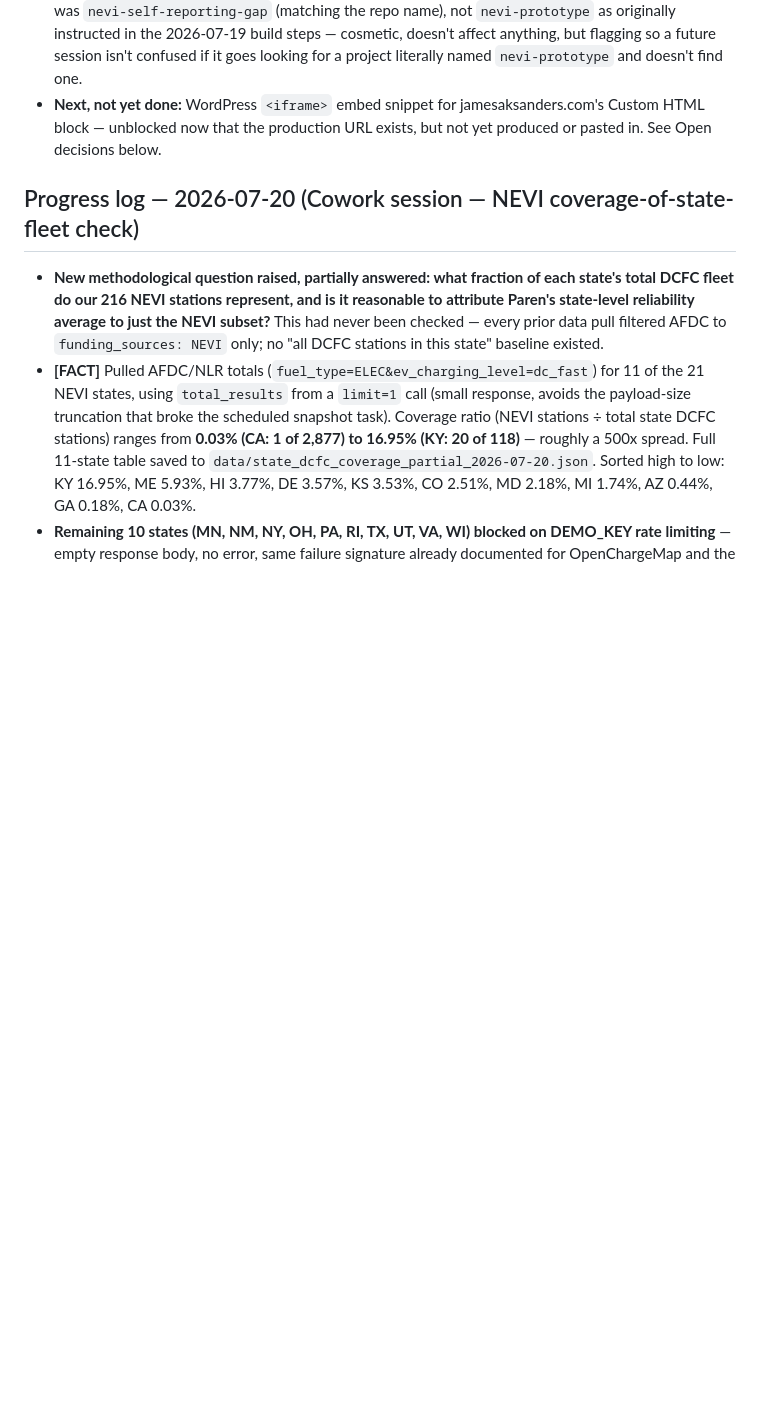
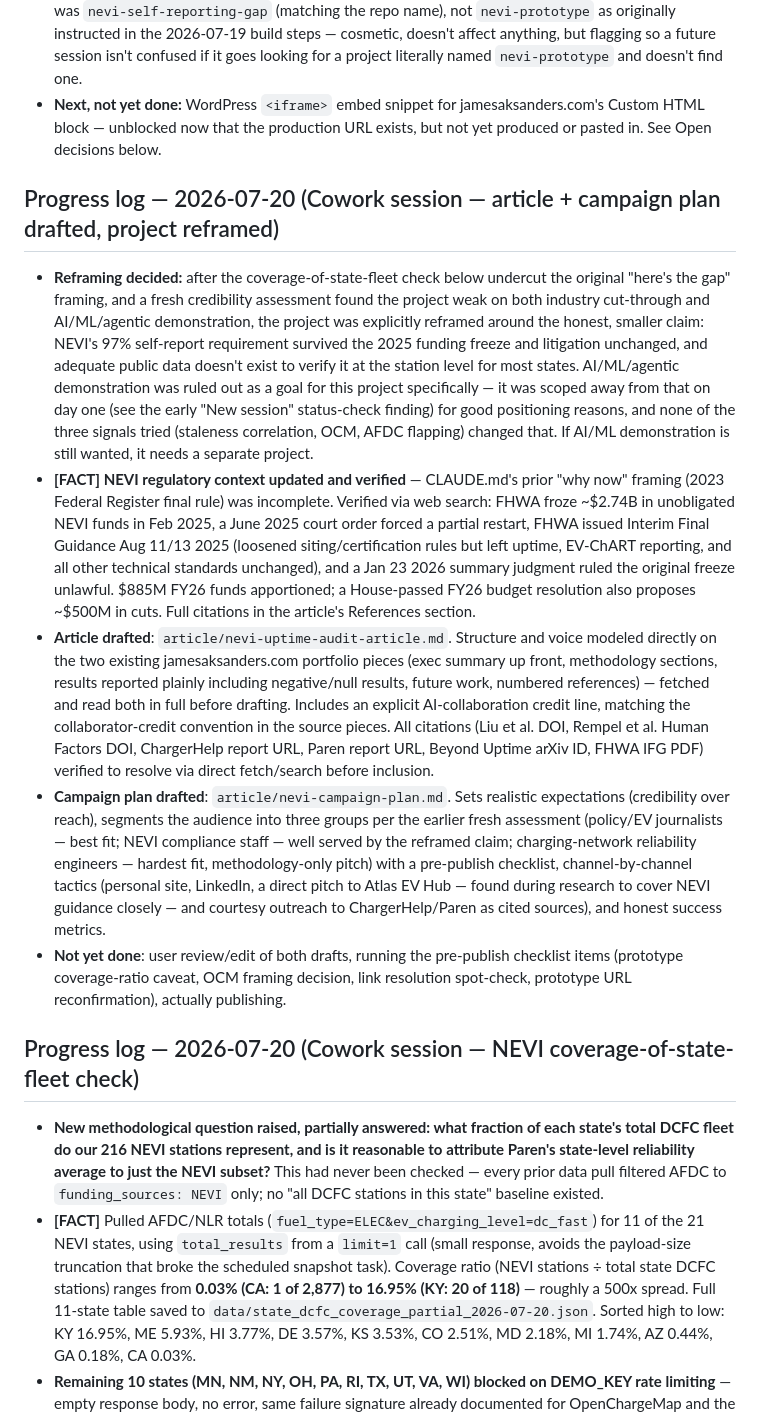
Before and after one commit to jaksanders/NEVI-self-reporting-gap, a Markdown page: CLAUDE.md, the part around the change. Rendered like a GitHub page; blank space fills up the shorter version.

Commit message:
Add reframed audit article and campaign plan; update NEVI regulatory context

```diff
--- a/CLAUDE.md
+++ b/CLAUDE.md
@@ -462,6 +462,45 @@ contribution.
   Custom HTML block — unblocked now that the production URL exists, but not yet
   produced or pasted in. See Open decisions below.
 
+## Progress log — 2026-07-20 (Cowork session — article + campaign plan drafted, project reframed)
+
+- **Reframing decided:** after the coverage-of-state-fleet check below undercut the original
+  "here's the gap" framing, and a fresh credibility assessment found the project weak on both
+  industry cut-through and AI/ML/agentic demonstration, the project was explicitly reframed
+  around the honest, smaller claim: NEVI's 97% self-report requirement survived the 2025
+  funding freeze and litigation unchanged, and adequate public data doesn't exist to verify it
+  at the station level for most states. AI/ML/agentic demonstration was ruled out as a goal for
+  this project specifically — it was scoped away from that on day one (see the early "New
+  session" status-check finding) for good positioning reasons, and none of the three signals
+  tried (staleness correlation, OCM, AFDC flapping) changed that. If AI/ML demonstration is
+  still wanted, it needs a separate project.
+- **[FACT] NEVI regulatory context updated and verified** — CLAUDE.md's prior "why now" framing
+  (2023 Federal Register final rule) was incomplete. Verified via web search: FHWA froze ~$2.74B
+  in unobligated NEVI funds in Feb 2025, a June 2025 court order forced a partial restart, FHWA
+  issued Interim Final Guidance Aug 11/13 2025 (loosened siting/certification rules but left
+  uptime, EV-ChART reporting, and all other technical standards unchanged), and a Jan 23 2026
+  summary judgment ruled the original freeze unlawful. $885M FY26 funds apportioned; a
+  House-passed FY26 budget resolution also proposes ~$500M in cuts. Full citations in the
+  article's References section.
+- **Article drafted**: `article/nevi-uptime-audit-article.md`. Structure and voice modeled
+  directly on the two existing jamesaksanders.com portfolio pieces (exec summary up front,
+  methodology sections, results reported plainly including negative/null results, future work,
+  numbered references) — fetched and read both in full before drafting. Includes an explicit
+  AI-collaboration credit line, matching the collaborator-credit convention in the source
+  pieces. All citations (Liu et al. DOI, Rempel et al. Human Factors DOI, ChargerHelp report
+  URL, Paren report URL, Beyond Uptime arXiv ID, FHWA IFG PDF) verified to resolve via direct
+  fetch/search before inclusion.
+- **Campaign plan drafted**: `article/nevi-campaign-plan.md`. Sets realistic expectations
+  (credibility over reach), segments the audience into three groups per the earlier fresh
+  assessment (policy/EV journalists — best fit; NEVI compliance staff — well served by the
+  reframed claim; charging-network reliability engineers — hardest fit, methodology-only pitch)
+  with a pre-publish checklist, channel-by-channel tactics (personal site, LinkedIn, a direct
+  pitch to Atlas EV Hub — found during research to cover NEVI guidance closely — and courtesy
+  outreach to ChargerHelp/Paren as cited sources), and honest success metrics.
+- **Not yet done**: user review/edit of both drafts, running the pre-publish checklist items
+  (prototype coverage-ratio caveat, OCM framing decision, link resolution spot-check, prototype
+  URL reconfirmation), actually publishing.
+
 ## Progress log — 2026-07-20 (Cowork session — NEVI coverage-of-state-fleet check)
 
 - **New methodological question raised, partially answered: what fraction of each
```
Also changed, not shown: article/nevi-campaign-plan.md (added, +59 -0 lines), article/nevi-uptime-audit-article.md (added, +121 -0 lines).
